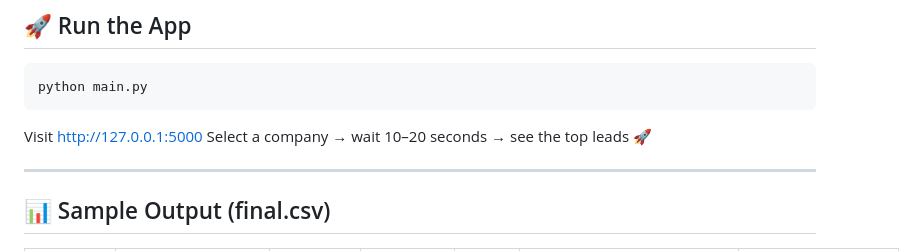
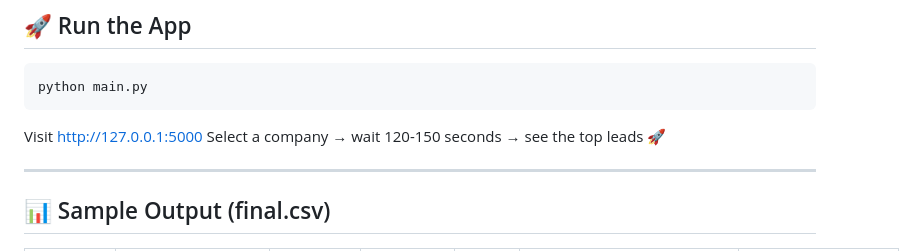
Before and after one commit to NeuralDataMind/caprae-leadgen-challenge, a Markdown page: README.md, the part around the change. Rendered like a GitHub page.

````diff
--- a/README.md
+++ b/README.md
@@ -97,7 +97,7 @@ python main.py
 ```
 
 Visit [http://127.0.0.1:5000](http://127.0.0.1:5000)
-Select a company → wait 10–20 seconds → see the top leads 🚀
+Select a company → wait 120-150 seconds → see the top leads 🚀
 
 ---
 
````
